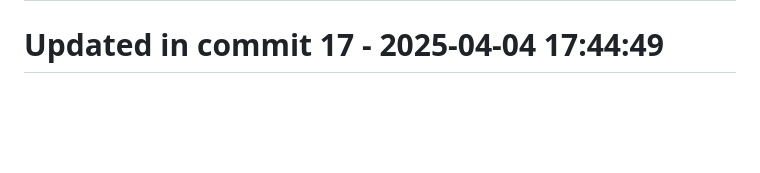
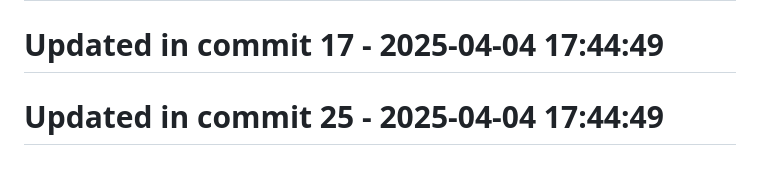
Before and after one commit to llamasearchai/llamascrapes3, a Markdown page: README.md, the part around the change. Drawn GitHub-style; blank space fills up the shorter version.

Commit message:
fix: Fix issue in README.md

```diff
--- a/README.md
+++ b/README.md
@@ -151,3 +151,5 @@ Licensed under the MIT License - see the [LICENSE](LICENSE) file for details.
 # Updated in commit 9 - 2025-04-04 17:44:48
 
 # Updated in commit 17 - 2025-04-04 17:44:49
+
+# Updated in commit 25 - 2025-04-04 17:44:49
```
